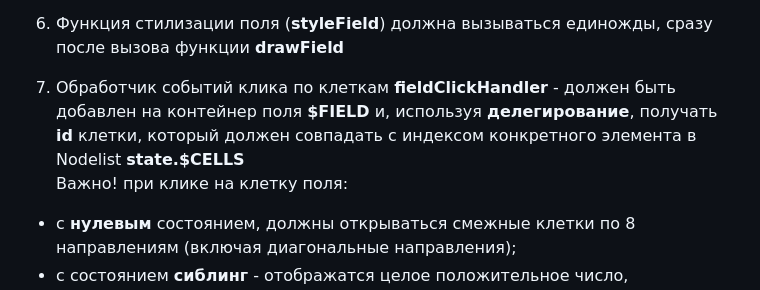
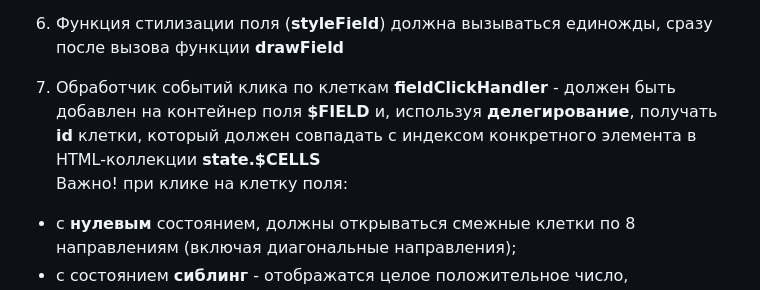
Before and after one commit to rakoth-gri/MINER, a Markdown page: readme.md, the part around the change. GitHub-like rendering.

Commit message:
refactor_12_24

```diff
--- a/readme.md
+++ b/readme.md
@@ -64,7 +64,7 @@ export const state = {
 
 6. Функция стилизации поля (**styleField**) должна вызываться единожды, сразу после вызова функции **drawField**
 
-7. Обработчик событий клика по клеткам **fieldClickHandler** - должен быть добавлен на контейнер поля **$FIELD** и, используя **делегирование**, получать **id** клетки, который должен совпадать с индексом конкретного элемента в Nodelist **state.$CELLS** <br> Важно! при клике на клетку поля:
+7. Обработчик событий клика по клеткам **fieldClickHandler** - должен быть добавлен на контейнер поля **$FIELD** и, используя **делегирование**, получать **id** клетки, который должен совпадать с индексом конкретного элемента в HTML-коллекции **state.$CELLS** <br> Важно! при клике на клетку поля:
 - с **нулевым** состоянием, должны открываться смежные клетки по 8 направлениям (включая диагональные направления);
 - c состоянием **сиблинг** - отображатся целое положительное число, <u> обозначающее кол-во бомб вблизи этой клетки по 8 направлениям (вверх, вниз, влево, вправо, правый-верхний, правый-нижний, левый-верхний, левый-нижний) </u>;
 - c состоянием **бомба** - отображаться эмодзи бомбы (проигрыш)
```
